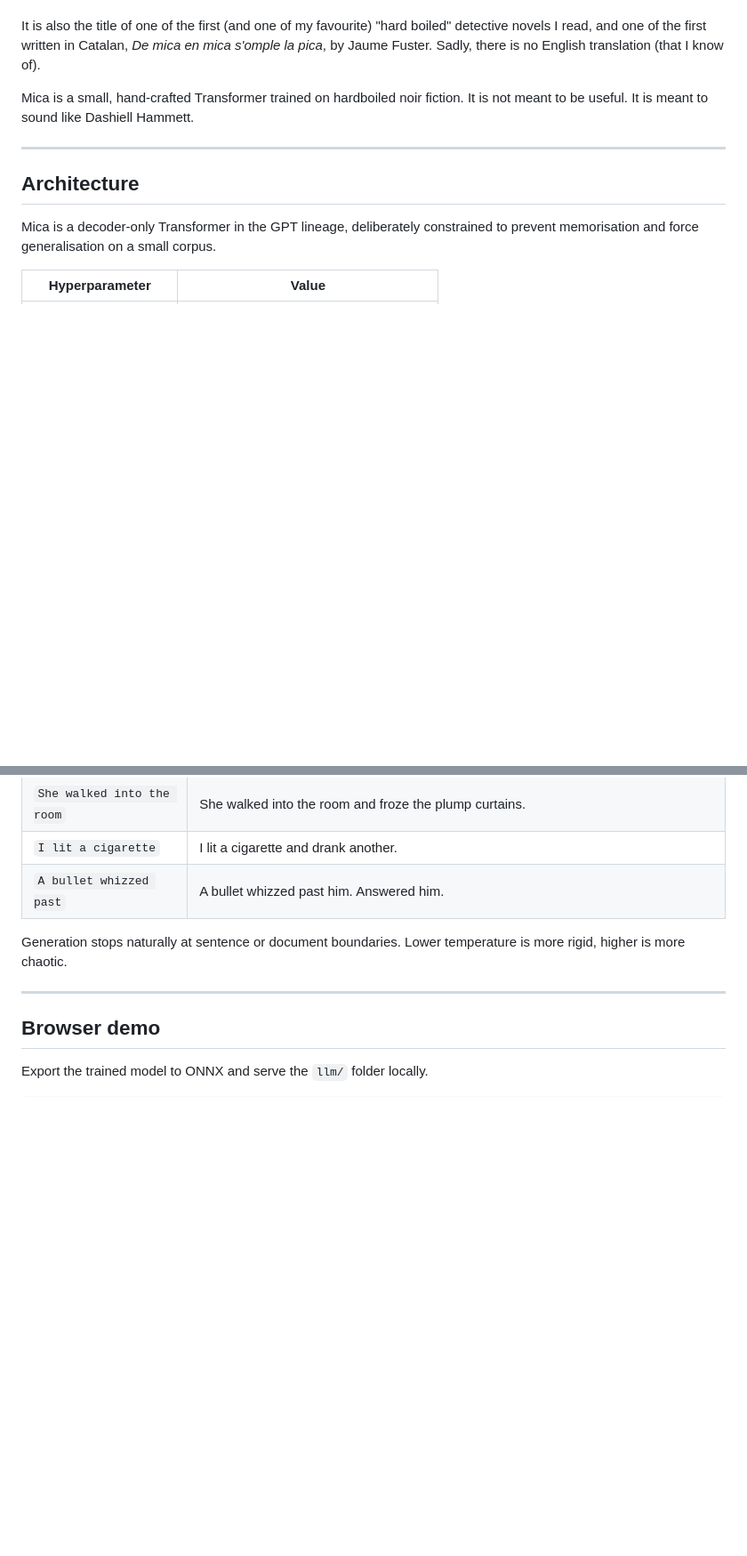
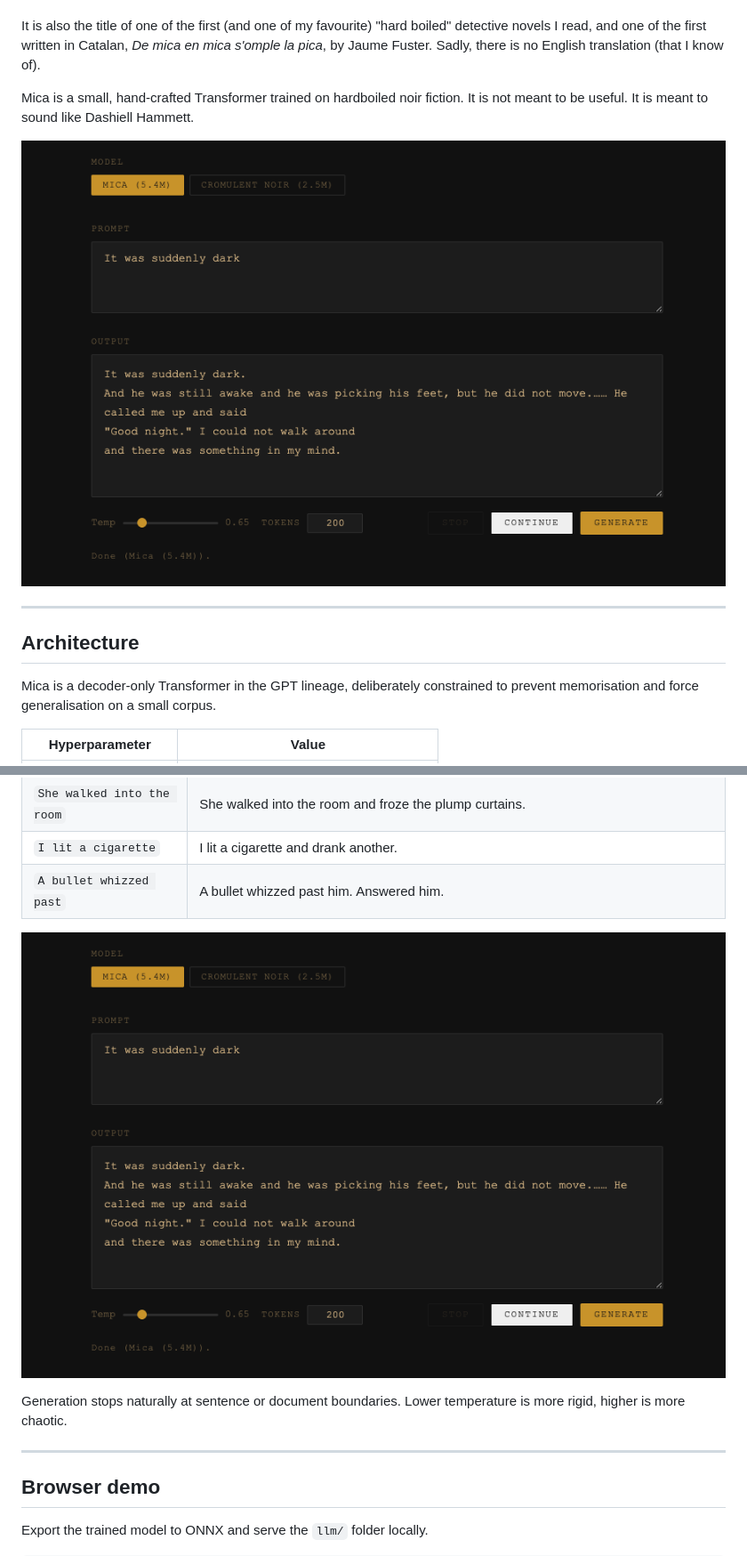
Before and after one commit to rberenguel/mica, a Markdown page: README.md, 2 parts joined by grey strips. Shown: that part at 89% size. GitHub-like rendering; pictures changed too: mica.png (added); blank space fills up the shorter version.

```diff
--- a/README.md
+++ b/README.md
@@ -8,6 +8,8 @@
 It is also the title of one of the first (and one of my favourite) "hard boiled" detective novels I read, and one of the first written in Catalan, _De mica en mica s'omple la pica_, by Jaume Fuster. Sadly, there is no English translation (that I know of).
 
 Mica is a small, hand-crafted Transformer trained on hardboiled noir fiction. It is not meant to be useful. It is meant to sound like Dashiell Hammett.
+
+![Mica generating noir prose in the browser](mica.png)
 
 ---
 
@@ -140,6 +142,8 @@ uv run python src/generate_origami.py --temperature 0.9 --max-new-tokens 100
 | `I lit a cigarette` | I lit a cigarette and drank another. |
 | `A bullet whizzed past` | A bullet whizzed past him. Answered him. |
 
+![Mica generating noir prose in the browser](mica.png)
+
 Generation stops naturally at sentence or document boundaries. Lower temperature is more rigid, higher is more chaotic.
 
 ---
```
Also changed, not shown: 1 other file.
